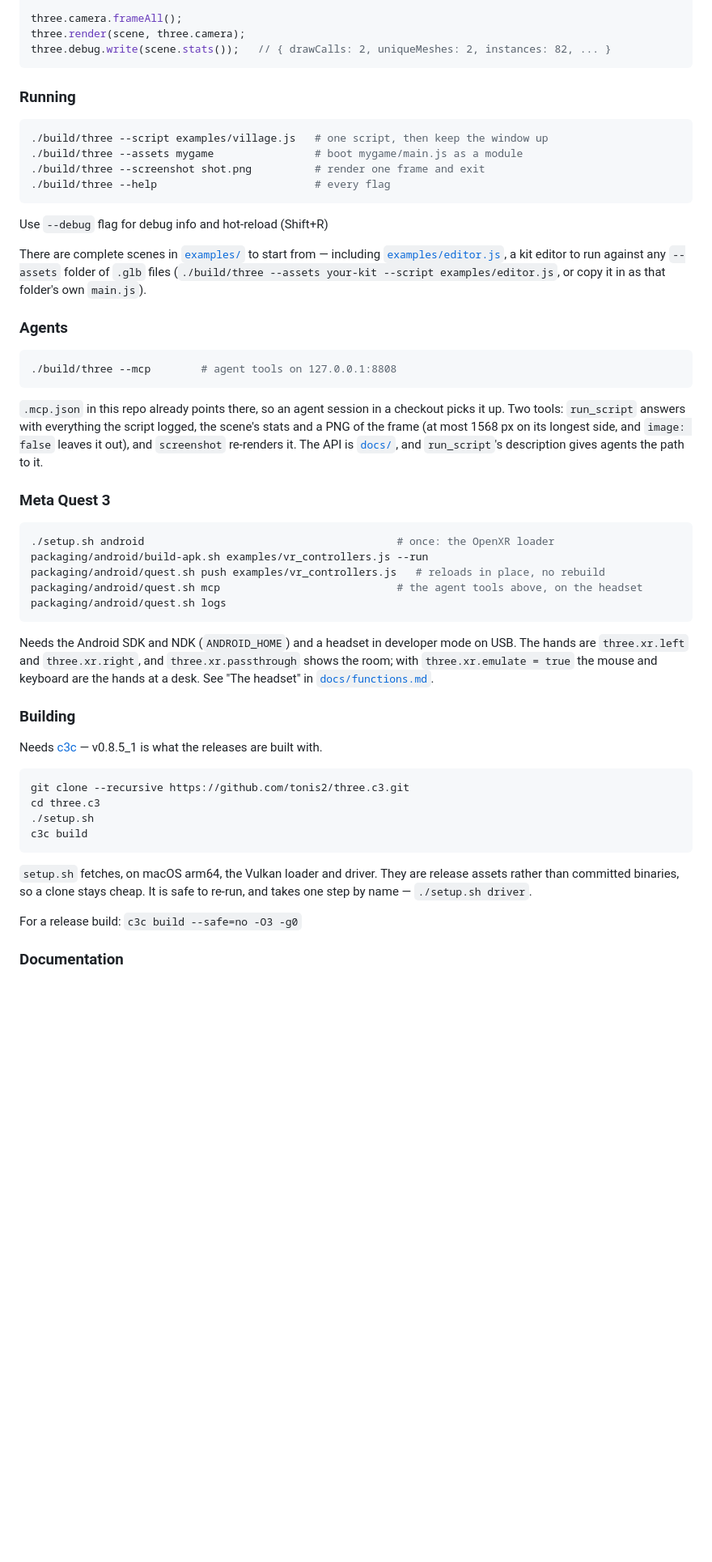
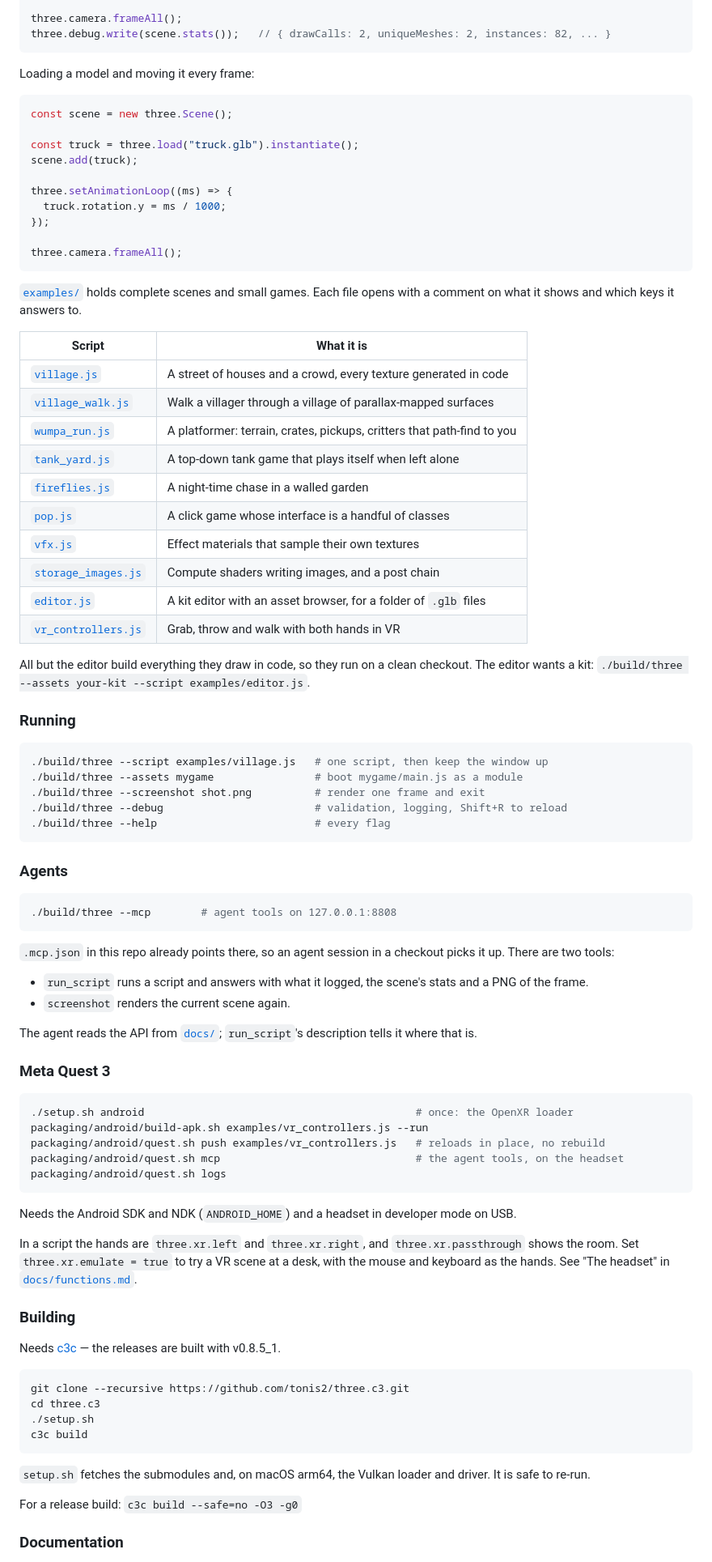
Before and after one commit to tonis2/three.c3, a Markdown page: readme.md, the part around one of its changes. Shown at 81% size. GitHub-like rendering; blank space fills up the shorter version.

````diff
--- a/readme.md
+++ b/readme.md
@@ -43,9 +72,42 @@ ball.position.y = 3;
 scene.add(ball);
 
 three.camera.frameAll();
-three.render(scene, three.camera);
 three.debug.write(scene.stats());   // { drawCalls: 2, uniqueMeshes: 2, instances: 82, ... }
 ```
+
+Loading a model and moving it every frame:
+
+```js
+const scene = new three.Scene();
+
+const truck = three.load("truck.glb").instantiate();
+scene.add(truck);
+
+three.setAnimationLoop((ms) => {
+  truck.rotation.y = ms / 1000;
+});
+
+three.camera.frameAll();
+```
+
+[`examples/`](examples/) holds complete scenes and small games. Each file opens with a comment on
+what it shows and which keys it answers to.
+
+| Script | What it is |
+| --- | --- |
+| [`village.js`](examples/village.js) | A street of houses and a crowd, every texture generated in code |
+| [`village_walk.js`](examples/village_walk.js) | Walk a villager through a village of parallax-mapped surfaces |
+| [`wumpa_run.js`](examples/wumpa_run.js) | A platformer: terrain, crates, pickups, critters that path-find to you |
+| [`tank_yard.js`](examples/tank_yard.js) | A top-down tank game that plays itself when left alone |
+| [`fireflies.js`](examples/fireflies.js) | A night-time chase in a walled garden |
+| [`pop.js`](examples/pop.js) | A click game whose interface is a handful of classes |
+| [`vfx.js`](examples/vfx.js) | Effect materials that sample their own textures |
+| [`storage_images.js`](examples/storage_images.js) | Compute shaders writing images, and a post chain |
+| [`editor.js`](examples/editor.js) | A kit editor with an asset browser, for a folder of `.glb` files |
+| [`vr_controllers.js`](examples/vr_controllers.js) | Grab, throw and walk with both hands in VR |
+
+All but the editor build everything they draw in code, so they run on a clean checkout. The editor
+wants a kit: `./build/three --assets your-kit --script examples/editor.js`.
 
 ### Running
 
@@ -53,16 +115,9 @@ three.debug.write(scene.stats());   // { drawCalls: 2, uniqueMeshes: 2, instance
 ./build/three --script examples/village.js   # one script, then keep the window up
 ./build/three --assets mygame                # boot mygame/main.js as a module
 ./build/three --screenshot shot.png          # render one frame and exit
+./build/three --debug                        # validation, logging, Shift+R to reload
 ./build/three --help                         # every flag
 ```
-
-
-Use `--debug` flag for debug info and hot-reload (Shift+R)
-
-There are complete scenes in [`examples/`](examples/) to start from — including
-[`examples/editor.js`](examples/editor.js), a kit editor to run against any `--assets` folder of `.glb`
-files (`./build/three --assets your-kit --script examples/editor.js`, or copy it in as that folder's
-own `main.js`).
 
 ### Agents
 
@@ -71,28 +126,32 @@ own `main.js`).
 ```
 
 `.mcp.json` in this repo already points there, so an agent session in a checkout picks it up.
-Two tools: `run_script` answers with everything the script logged, the scene's stats and a
-PNG of the frame (at most 1568 px on its longest side, and `image: false` leaves it out), and
-`screenshot` re-renders it. The API is [`docs/`](docs/), and
-`run_script`'s description gives agents the path to it.
+There are two tools:
+
+- `run_script` runs a script and answers with what it logged, the scene's stats and a PNG of the frame.
+- `screenshot` renders the current scene again.
+
+The agent reads the API from [`docs/`](docs/); `run_script`'s description tells it where that is.
 
 ### Meta Quest 3
 
 ```sh
-./setup.sh android                                        # once: the OpenXR loader
+./setup.sh android                                           # once: the OpenXR loader
 packaging/android/build-apk.sh examples/vr_controllers.js --run
 packaging/android/quest.sh push examples/vr_controllers.js   # reloads in place, no rebuild
-packaging/android/quest.sh mcp                            # the agent tools above, on the headset
+packaging/android/quest.sh mcp                               # the agent tools, on the headset
 packaging/android/quest.sh logs
 ```
 
-Needs the Android SDK and NDK (`ANDROID_HOME`) and a headset in developer mode on USB. The hands are
-`three.xr.left` and `three.xr.right`, and `three.xr.passthrough` shows the room; with `three.xr.emulate = true`
-the mouse and keyboard are the hands at a desk. See "The headset" in [`docs/functions.md`](docs/functions.md).
+Needs the Android SDK and NDK (`ANDROID_HOME`) and a headset in developer mode on USB.
+
+In a script the hands are `three.xr.left` and `three.xr.right`, and `three.xr.passthrough` shows the
+room. Set `three.xr.emulate = true` to try a VR scene at a desk, with the mouse and keyboard as the
+hands. See "The headset" in [`docs/functions.md`](docs/functions.md).
 
 ### Building
 
-Needs [c3c](https://github.com/c3lang/c3c) — v0.8.5_1 is what the releases are built with.
+Needs [c3c](https://github.com/c3lang/c3c) — the releases are built with v0.8.5_1.
 
 ```sh
 git clone --recursive https://github.com/tonis2/three.c3.git
@@ -101,9 +160,8 @@ cd three.c3
 c3c build
 ```
 
-`setup.sh` fetches, on macOS arm64, the Vulkan loader and driver. They are
-release assets rather than committed binaries, so a clone stays cheap. It is
-safe to re-run, and takes one step by name — `./setup.sh driver`.
+`setup.sh` fetches the submodules and, on macOS arm64, the Vulkan loader and driver. It is safe to
+re-run.
 
 For a release build: `c3c build --safe=no -O3 -g0`
 
````
Also changed, not shown: other parts of readme.md (+43 -17 lines), docs/examples.md (+1 -1 lines), screenshots/village.jpg (added).
